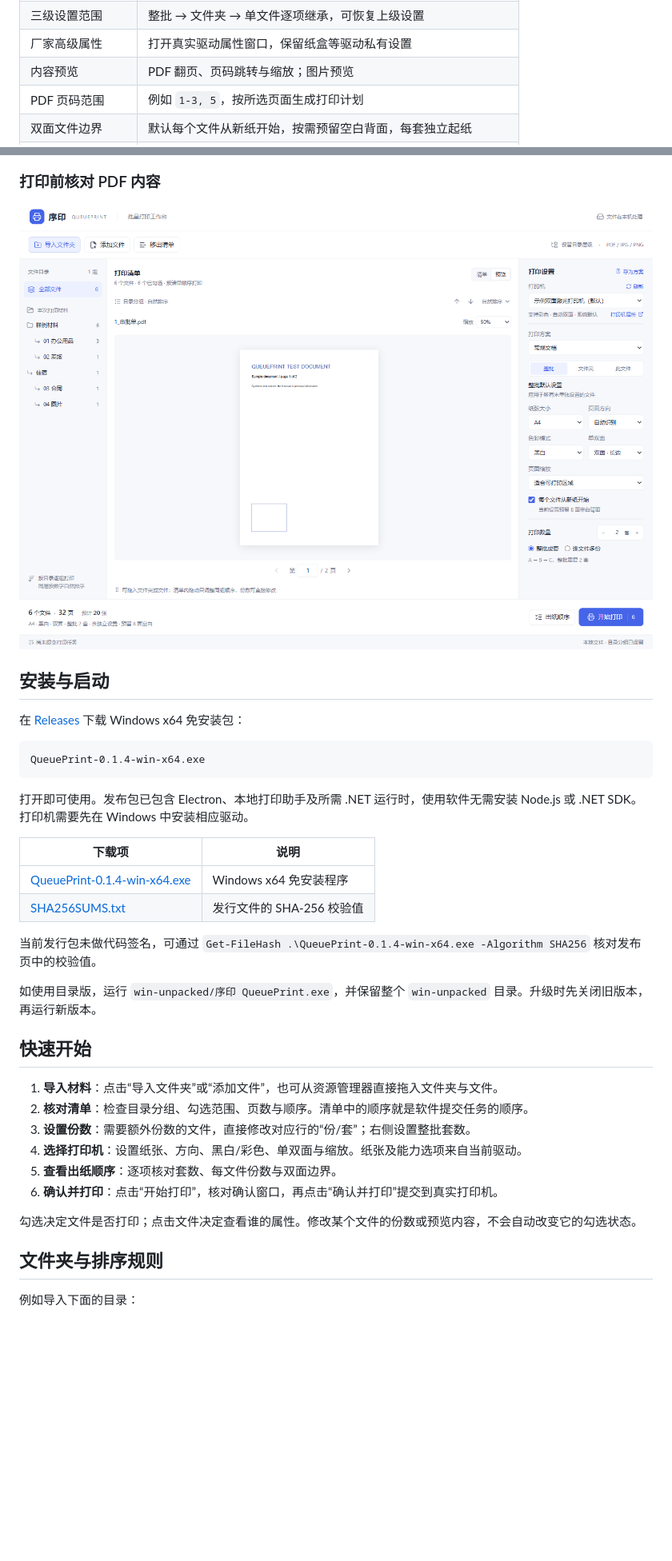
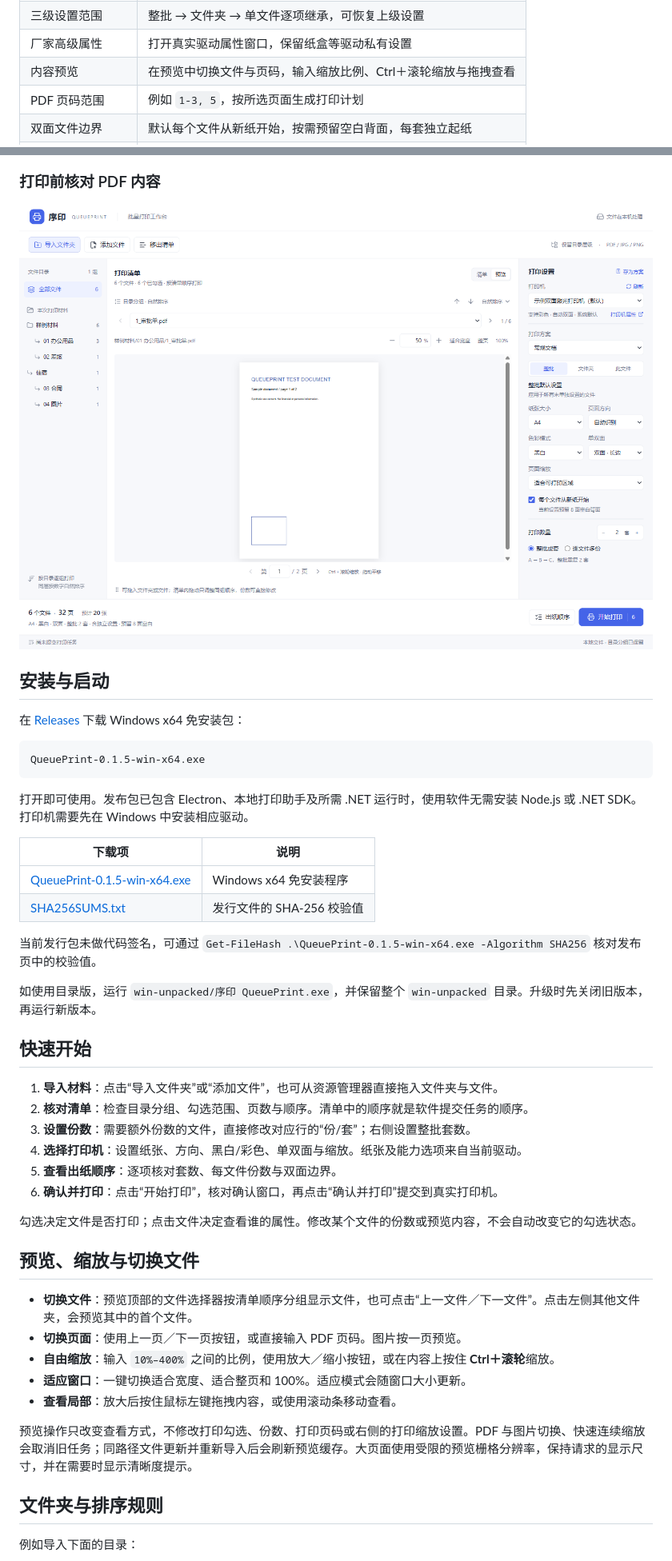
Before and after one commit to Mechanic707/QueuePrint, a Markdown page: README.md, 2 parts joined by grey strips. Shown at 80% size. Drawn GitHub-style; pictures changed too: docs/images/preview.png; folded sections open; blank space fills up the shorter version.

````diff
--- a/README.md
+++ b/README.md
@@ -43,7 +43,7 @@
 | 打印机与常用属性 | 选择 Windows 打印队列，设置纸张、方向、色彩、单双面和缩放 |
 | 三级设置范围 | 整批 → 文件夹 → 单文件逐项继承，可恢复上级设置 |
 | 厂家高级属性 | 打开真实驱动属性窗口，保留纸盒等驱动私有设置 |
-| 内容预览 | PDF 翻页、页码跳转与缩放；图片预览 |
+| 内容预览 | 在预览中切换文件与页码，输入缩放比例、Ctrl＋滚轮缩放与拖拽查看 |
 | PDF 页码范围 | 例如 `1-3, 5`，按所选页面生成打印计划 |
 | 双面文件边界 | 默认每个文件从新纸开始，按需预留空白背面，每套独立起纸 |
 | 提交控制 | 打印前确认，按序提交，暂停或停止后续任务 |
@@ -69,17 +69,17 @@
 在 [Releases](https://github.com/Mechanic707/QueuePrint/releases/latest) 下载 Windows x64 免安装包：
 
 ```text
-QueuePrint-0.1.4-win-x64.exe
+QueuePrint-0.1.5-win-x64.exe
 ```
 
 打开即可使用。发布包已包含 Electron、本地打印助手及所需 .NET 运行时，使用软件无需安装 Node.js 或 .NET SDK。打印机需要先在 Windows 中安装相应驱动。
 
 | 下载项 | 说明 |
 | --- | --- |
-| [QueuePrint-0.1.4-win-x64.exe](https://github.com/Mechanic707/QueuePrint/releases/download/v0.1.4/QueuePrint-0.1.4-win-x64.exe) | Windows x64 免安装程序 |
-| [SHA256SUMS.txt](https://github.com/Mechanic707/QueuePrint/releases/download/v0.1.4/SHA256SUMS.txt) | 发行文件的 SHA-256 校验值 |
+| [QueuePrint-0.1.5-win-x64.exe](https://github.com/Mechanic707/QueuePrint/releases/download/v0.1.5/QueuePrint-0.1.5-win-x64.exe) | Windows x64 免安装程序 |
+| [SHA256SUMS.txt](https://github.com/Mechanic707/QueuePrint/releases/download/v0.1.5/SHA256SUMS.txt) | 发行文件的 SHA-256 校验值 |
 
-当前发行包未做代码签名，可通过 `Get-FileHash .\QueuePrint-0.1.4-win-x64.exe -Algorithm SHA256` 核对发布页中的校验值。
+当前发行包未做代码签名，可通过 `Get-FileHash .\QueuePrint-0.1.5-win-x64.exe -Algorithm SHA256` 核对发布页中的校验值。
 
 如使用目录版，运行 `win-unpacked/序印 QueuePrint.exe`，并保留整个 `win-unpacked` 目录。升级时先关闭旧版本，再运行新版本。
 
@@ -93,6 +93,16 @@ QueuePrint-0.1.4-win-x64.exe
 6. **确认并打印**：点击“开始打印”，核对确认窗口，再点击“确认并打印”提交到真实打印机。
 
 勾选决定文件是否打印；点击文件决定查看谁的属性。修改某个文件的份数或预览内容，不会自动改变它的勾选状态。
+
+## 预览、缩放与切换文件
+
+- **切换文件**：预览顶部的文件选择器按清单顺序分组显示文件，也可点击“上一文件／下一文件”。点击左侧其他文件夹，会预览其中的首个文件。
+- **切换页面**：使用上一页／下一页按钮，或直接输入 PDF 页码。图片按一页预览。
+- **自由缩放**：输入 `10%–400%` 之间的比例，使用放大／缩小按钮，或在内容上按住 **Ctrl＋滚轮**缩放。
+- **适应窗口**：一键切换适合宽度、适合整页和 100%。适应模式会随窗口大小更新。
+- **查看局部**：放大后按住鼠标左键拖拽内容，或使用滚动条移动查看。
+
+预览操作只改变查看方式，不修改打印勾选、份数、打印页码或右侧的打印缩放设置。PDF 与图片切换、快速连续缩放会取消旧任务；同路径文件更新并重新导入后会刷新预览缓存。大页面使用受限的预览栅格分辨率，保持请求的显示尺寸，并在需要时显示清晰度提示。
 
 ## 文件夹与排序规则
 
````
Also changed, not shown: other parts of README.md (+13 -4 lines), docs/release-v0.1.5.md (added, +21 -0 lines), 13 other files.
